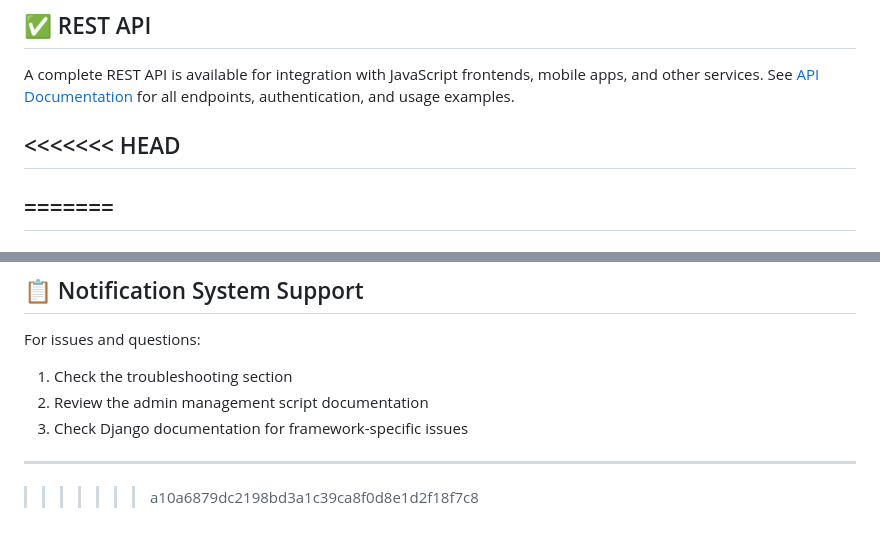
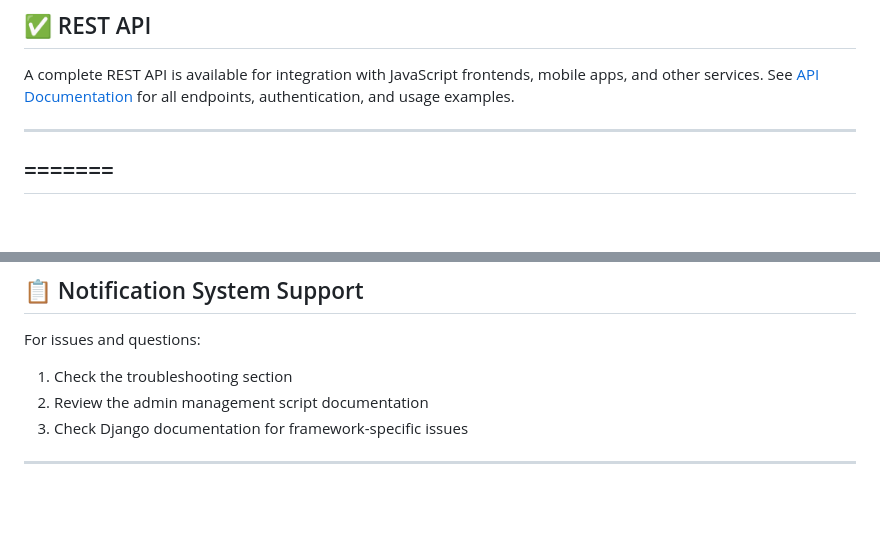
Before and after one commit to Jamesscott34/DevopsCA, a Markdown page: README.md, 2 parts joined by grey strips. Rendered like a GitHub page; blank space fills up the shorter version.

```diff
--- a/README.md
+++ b/README.md
@@ -110,7 +110,7 @@ GitHub: [github.com/Jamesscott34](https://github.com/Jamesscott34)
 
 A complete REST API is available for integration with JavaScript frontends, mobile apps, and other services. See [API Documentation](API_DOCUMENTATION.md) for all endpoints, authentication, and usage examples.
 
-<<<<<<< HEAD
+
 ---
 =======
 ---
@@ -636,4 +636,3 @@ For issues and questions:
 3. Check Django documentation for framework-specific issues
 
 ---
->>>>>>> a10a6879dc2198bd3a1c39ca8f0d8e1d2f18f7c8
```
